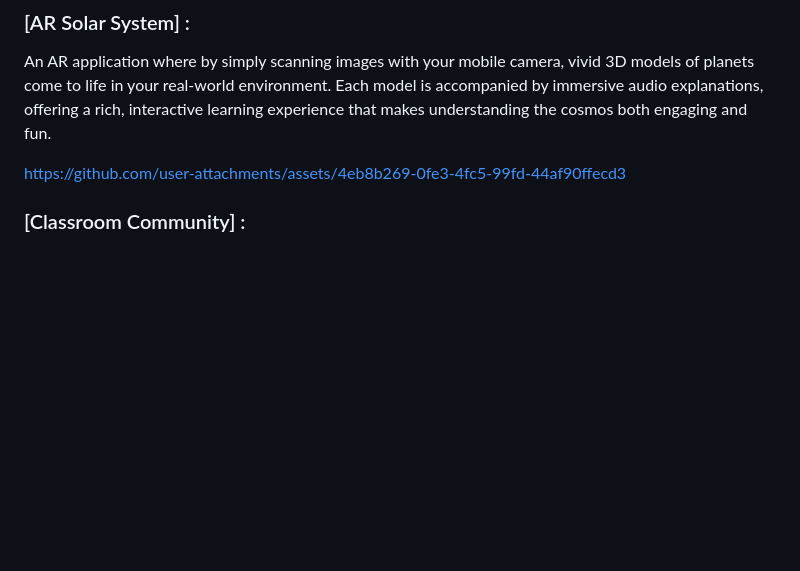
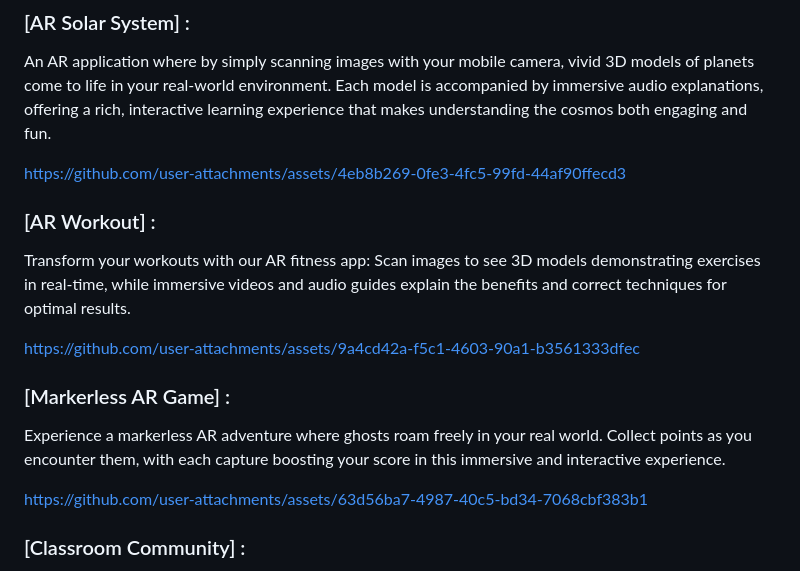
Before and after one commit to vmanoj1604/ManojViswanath, a Markdown page: README.md, the part around the change. Rendered like a GitHub page; blank space fills up the shorter version.

```diff
--- a/README.md
+++ b/README.md
@@ -37,6 +37,17 @@ An AR application where by simply scanning images with your mobile camera, vivid
 
 https://github.com/user-attachments/assets/4eb8b269-0fe3-4fc5-99fd-44af90ffecd3
 
+### [AR Workout]  :
+Transform your workouts with our AR fitness app: Scan images to see 3D models demonstrating exercises in real-time, while immersive videos and audio guides explain the benefits and correct techniques for optimal results.
+
+https://github.com/user-attachments/assets/9a4cd42a-f5c1-4603-90a1-b3561333dfec
+
+
+### [Markerless AR Game]  :
+Experience a markerless AR adventure where ghosts roam freely in your real world. Collect points as you encounter them, with each capture boosting your score in this immersive and interactive experience.
+
+https://github.com/user-attachments/assets/63d56ba7-4987-40c5-bd34-7068cbf383b1
+
 
 ### [Classroom Community]  :
 A student learning application where the student logs in and can access lessons. Each lesson carries 20 credits, and upon completion, 20 credits are added to the total credits. Additional features, such as Subject-Wise Analysis and a Leaderboard, are provided to help students understand their performance.
```
